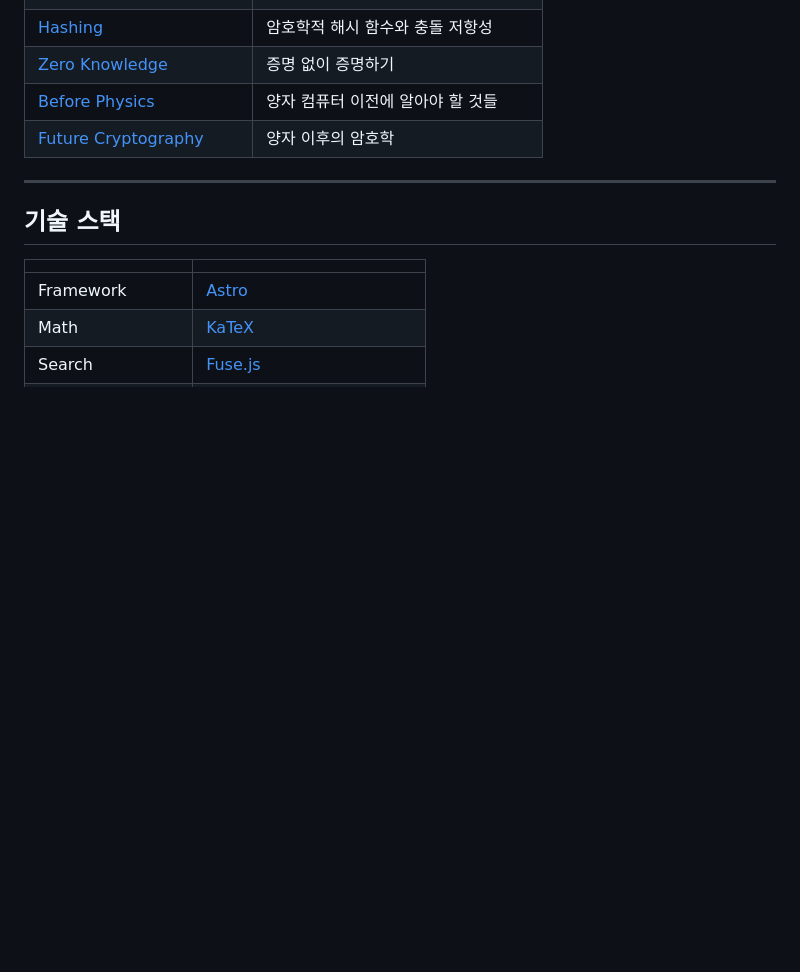
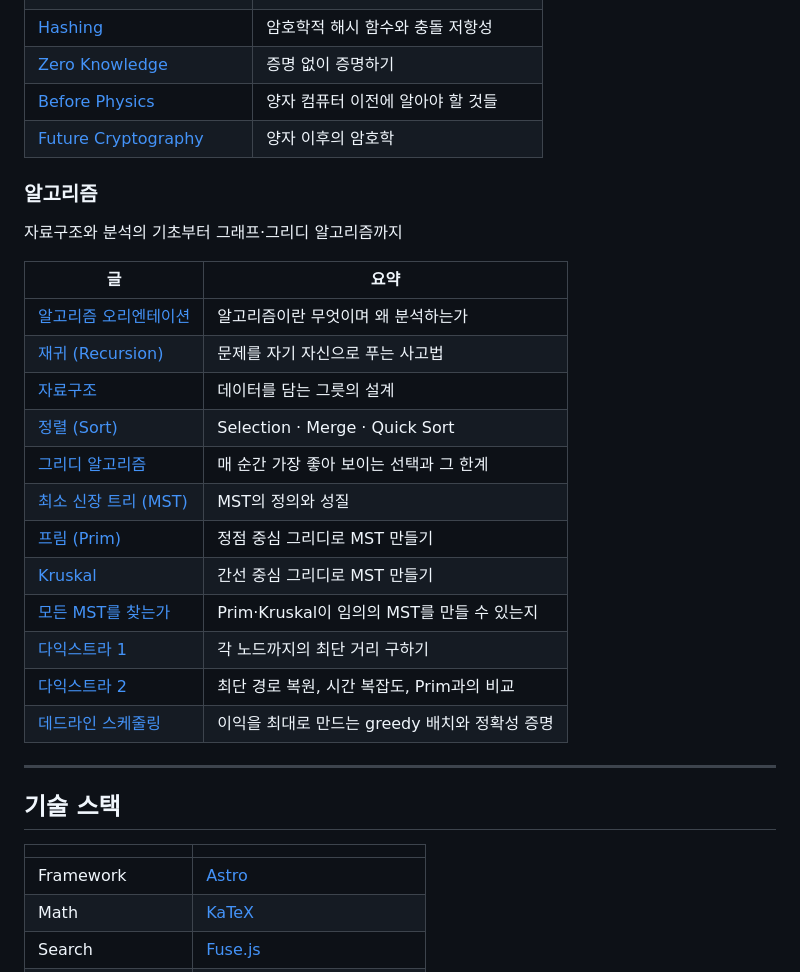
Before and after one commit to XsQuare01/XsQuare01.github.io, a Markdown page: README.md, the part around the change. Rendered like a GitHub page; blank space fills up the shorter version.

Commit message:
docs(readme): 알고리즘 시리즈 섹션 추가
자료구조/정렬/그리디/MST(Prim·Kruskal)/다익스트라/스케줄링 등
알고리즘 카테고리 12편을 README 주요 시리즈에 반영.

Co-Authored-By: Claude Opus 4.8 (1M context) <noreply@anthropic.com>

```diff
--- a/README.md
+++ b/README.md
@@ -48,6 +48,25 @@
 | [Before Physics](https://xsquare01.github.io/blog/before-physics) | 양자 컴퓨터 이전에 알아야 할 것들 |
 | [Future Cryptography](https://xsquare01.github.io/blog/future-cryptography) | 양자 이후의 암호학 |
 
+### 알고리즘
+
+자료구조와 분석의 기초부터 그래프·그리디 알고리즘까지
+
+| 글 | 요약 |
+|---|---|
+| [알고리즘 오리엔테이션](https://xsquare01.github.io/blog/algo-orientation) | 알고리즘이란 무엇이며 왜 분석하는가 |
+| [재귀 (Recursion)](https://xsquare01.github.io/blog/recursion) | 문제를 자기 자신으로 푸는 사고법 |
+| [자료구조](https://xsquare01.github.io/blog/data-structure) | 데이터를 담는 그릇의 설계 |
+| [정렬 (Sort)](https://xsquare01.github.io/blog/sort) | Selection · Merge · Quick Sort |
+| [그리디 알고리즘](https://xsquare01.github.io/blog/greedy) | 매 순간 가장 좋아 보이는 선택과 그 한계 |
+| [최소 신장 트리 (MST)](https://xsquare01.github.io/blog/mst) | MST의 정의와 성질 |
+| [프림 (Prim)](https://xsquare01.github.io/blog/prim) | 정점 중심 그리디로 MST 만들기 |
+| [Kruskal](https://xsquare01.github.io/blog/kruskal) | 간선 중심 그리디로 MST 만들기 |
+| [모든 MST를 찾는가](https://xsquare01.github.io/blog/any-mst) | Prim·Kruskal이 임의의 MST를 만들 수 있는지 |
+| [다익스트라 1](https://xsquare01.github.io/blog/dijkstra-1) | 각 노드까지의 최단 거리 구하기 |
+| [다익스트라 2](https://xsquare01.github.io/blog/dijkstra-2) | 최단 경로 복원, 시간 복잡도, Prim과의 비교 |
+| [데드라인 스케줄링](https://xsquare01.github.io/blog/scheduling-1) | 이익을 최대로 만드는 greedy 배치와 정확성 증명 |
+
 ---
 
 ## 기술 스택
```
